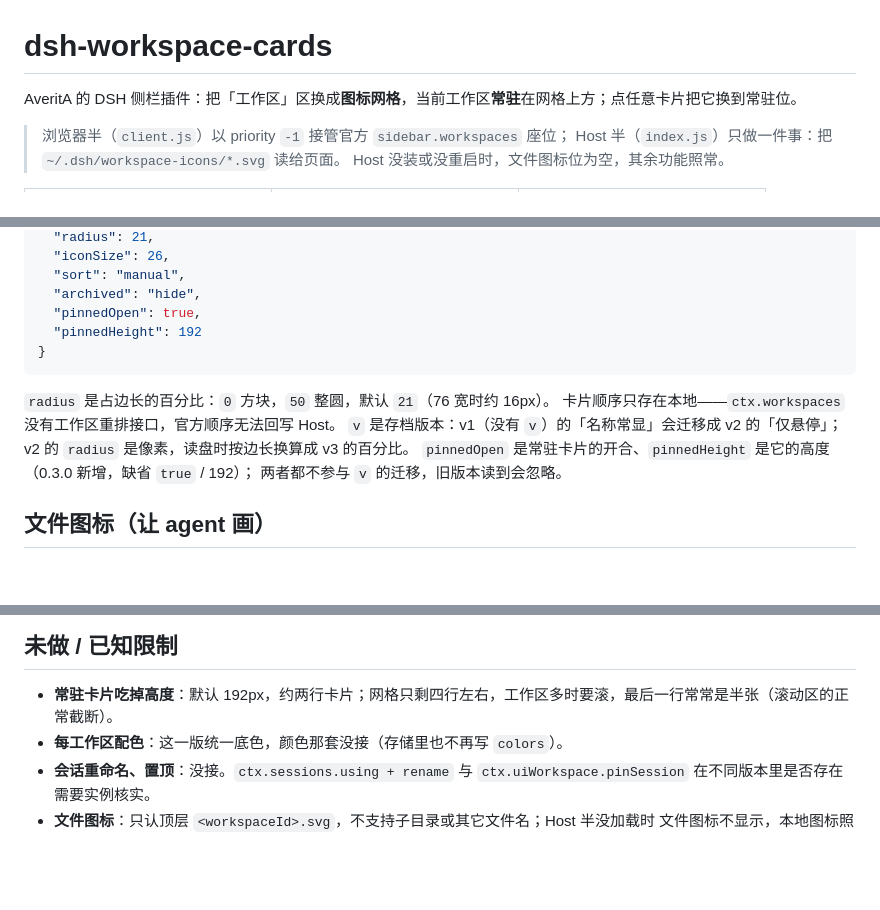
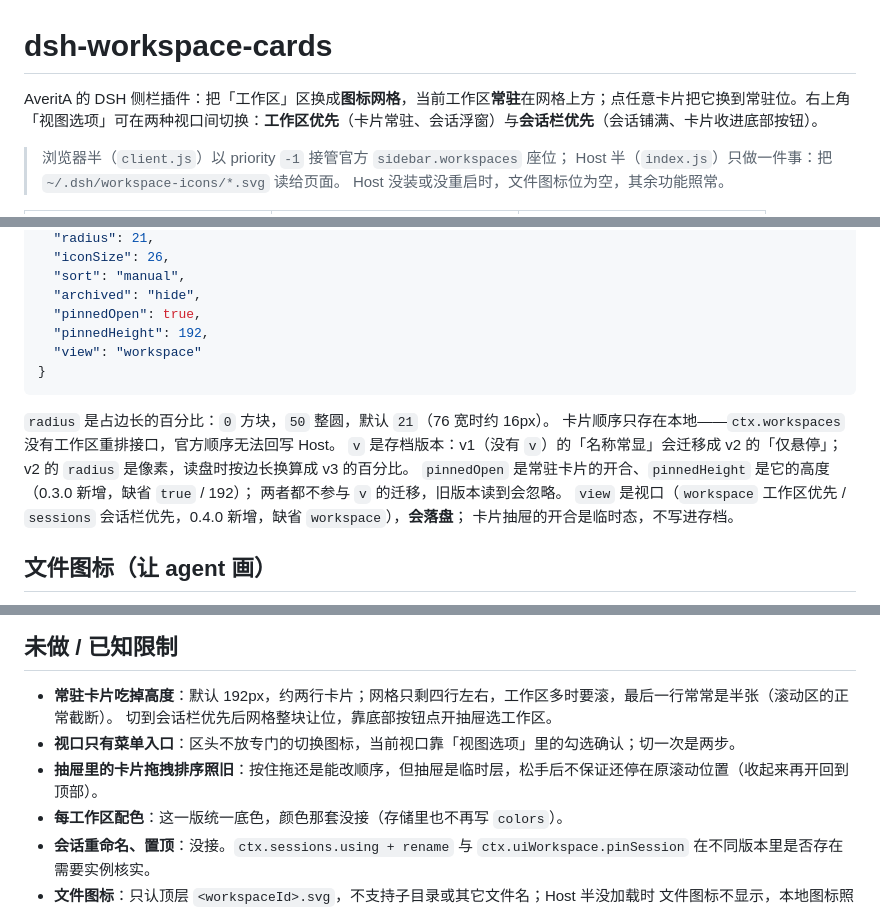
Before and after one commit to Traveritas/dsh-workspace-cards, a Markdown page: README.md, 3 parts joined by grey strips. Rendered like a GitHub page; blank space fills up the shorter version.

````diff
--- a/README.md
+++ b/README.md
@@ -1,6 +1,6 @@
 # dsh-workspace-cards
 
-AveritA 的 DSH 侧栏插件：把「工作区」区换成**图标网格**，当前工作区**常驻**在网格上方；点任意卡片把它换到常驻位。
+AveritA 的 DSH 侧栏插件：把「工作区」区换成**图标网格**，当前工作区**常驻**在网格上方；点任意卡片把它换到常驻位。右上角「视图选项」可在两种视口间切换：**工作区优先**（卡片常驻、会话浮窗）与**会话栏优先**（会话铺满、卡片收进底部按钮）。
 
 > 浏览器半（`client.js`）以 priority `-1` 接管官方 `sidebar.workspaces` 座位；
 > Host 半（`index.js`）只做一件事：把 `~/.dsh/workspace-icons/*.svg` 读给页面。
@@ -151,7 +180,8 @@ html[data-dwc-api="1"] .dwc-tile-paint {
   "sort": "manual",
   "archived": "hide",
   "pinnedOpen": true,
-  "pinnedHeight": 192
+  "pinnedHeight": 192,
+  "view": "workspace"
 }
 ```
 
@@ -160,6 +190,8 @@ html[data-dwc-api="1"] .dwc-tile-paint {
 `v` 是存档版本：v1（没有 `v`）的「名称常显」会迁移成 v2 的「仅悬停」；v2 的 `radius` 是像素，读盘时按边长换算成 v3 的百分比。
 `pinnedOpen` 是常驻卡片的开合、`pinnedHeight` 是它的高度（0.3.0 新增，缺省 `true` / 192）；
 两者都不参与 `v` 的迁移，旧版本读到会忽略。
+`view` 是视口（`workspace` 工作区优先 / `sessions` 会话栏优先，0.4.0 新增，缺省 `workspace`），**会落盘**；
+卡片抽屉的开合是临时态，不写进存档。
 
 ## 文件图标（让 agent 画）
 
@@ -184,6 +216,9 @@ html[data-dwc-api="1"] .dwc-tile-paint {
 ## 未做 / 已知限制
 
 - **常驻卡片吃掉高度**：默认 192px，约两行卡片；网格只剩四行左右，工作区多时要滚，最后一行常常是半张（滚动区的正常截断）。
+  切到会话栏优先后网格整块让位，靠底部按钮点开抽屉选工作区。
+- **视口只有菜单入口**：区头不放专门的切换图标，当前视口靠「视图选项」里的勾选确认；切一次是两步。
+- **抽屉里的卡片拖拽排序照旧**：按住拖还是能改顺序，但抽屉是临时层，松手后不保证还停在原滚动位置（收起来再开回到顶部）。
 - **每工作区配色**：这一版统一底色，颜色那套没接（存储里也不再写 `colors`）。
 - **会话重命名、置顶**：没接。`ctx.sessions.using + rename` 与 `ctx.uiWorkspace.pinSession`
   在不同版本里是否存在需要实例核实。
````
Also changed, not shown: other parts of README.md (+44 -15 lines), docs/demo.gif, docs/views.png (added), 4 other files.
